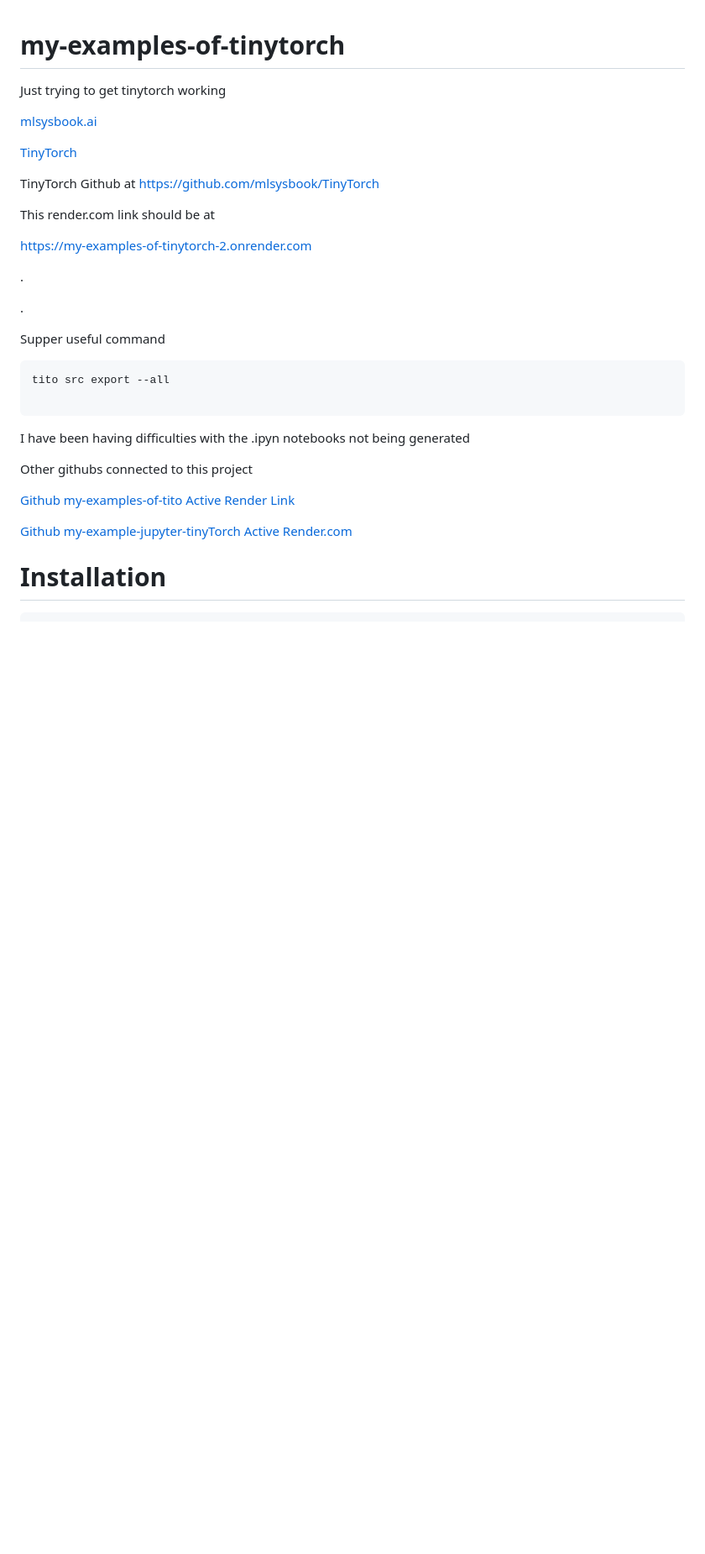
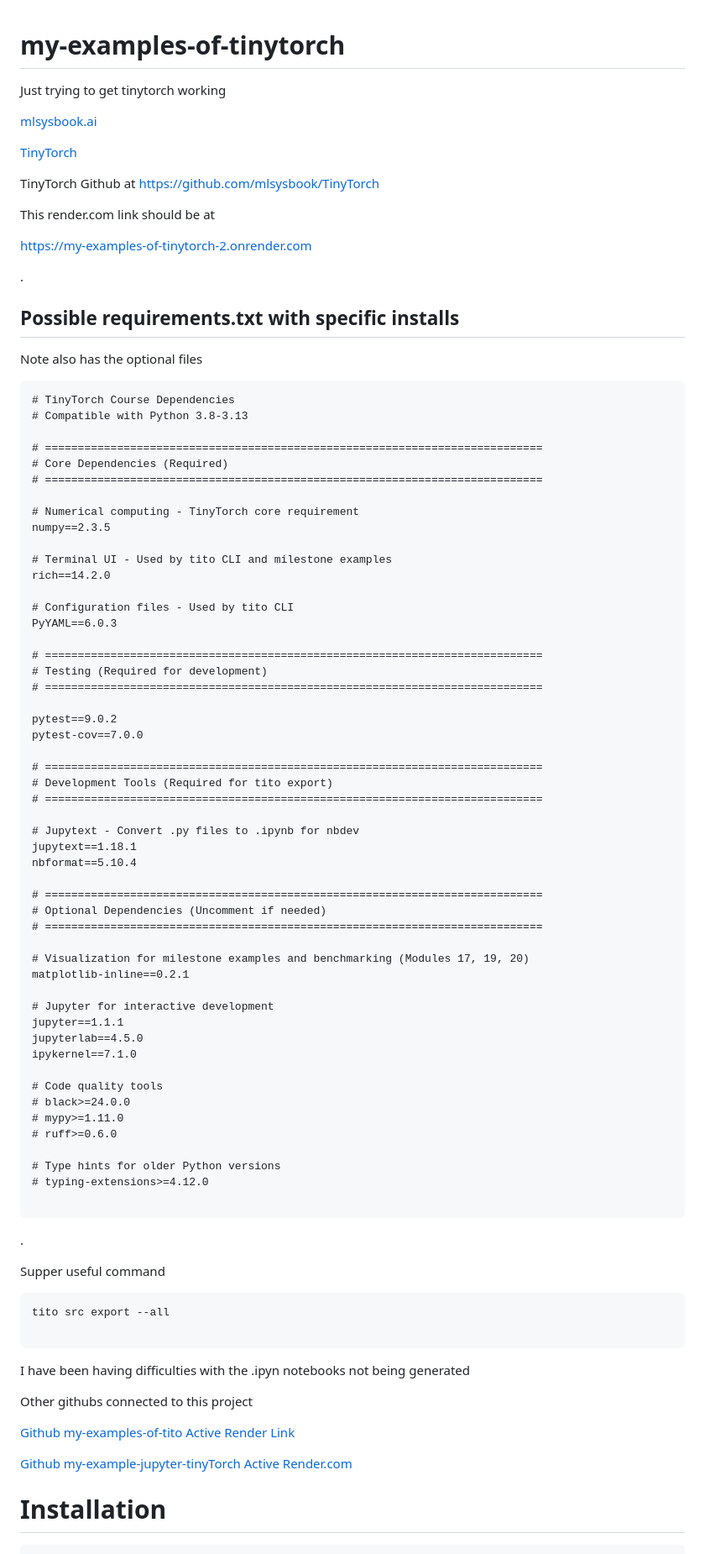
Before and after one commit to hpssjellis/my-examples-of-tinytorch, a Markdown page: README.md, the part around the change. Shown: that part at 84% size. Drawn GitHub-style; blank space fills up the shorter version.

````diff
--- a/README.md
+++ b/README.md
@@ -21,6 +21,65 @@ This render.com link should be at
   .
 
 
+
+## Possible requirements.txt with specific installs
+
+Note also has the optional files
+
+
+```
+# TinyTorch Course Dependencies
+# Compatible with Python 3.8-3.13
+
+# ============================================================================
+# Core Dependencies (Required)
+# ============================================================================
+
+# Numerical computing - TinyTorch core requirement
+numpy==2.3.5
+
+# Terminal UI - Used by tito CLI and milestone examples
+rich==14.2.0
+
+# Configuration files - Used by tito CLI
+PyYAML==6.0.3
+
+# ============================================================================
+# Testing (Required for development)
+# ============================================================================
+
+pytest==9.0.2
+pytest-cov==7.0.0
+
+# ============================================================================
+# Development Tools (Required for tito export)
+# ============================================================================
+
+# Jupytext - Convert .py files to .ipynb for nbdev
+jupytext==1.18.1
+nbformat==5.10.4
+
+# ============================================================================
+# Optional Dependencies (Uncomment if needed)
+# ============================================================================
+
+# Visualization for milestone examples and benchmarking (Modules 17, 19, 20)
+matplotlib-inline==0.2.1
+
+# Jupyter for interactive development
+jupyter==1.1.1
+jupyterlab==4.5.0
+ipykernel==7.1.0
+
+# Code quality tools
+# black>=24.0.0
+# mypy>=1.11.0
+# ruff>=0.6.0
+
+# Type hints for older Python versions
+# typing-extensions>=4.12.0
+
+```
 
   .
 
````
